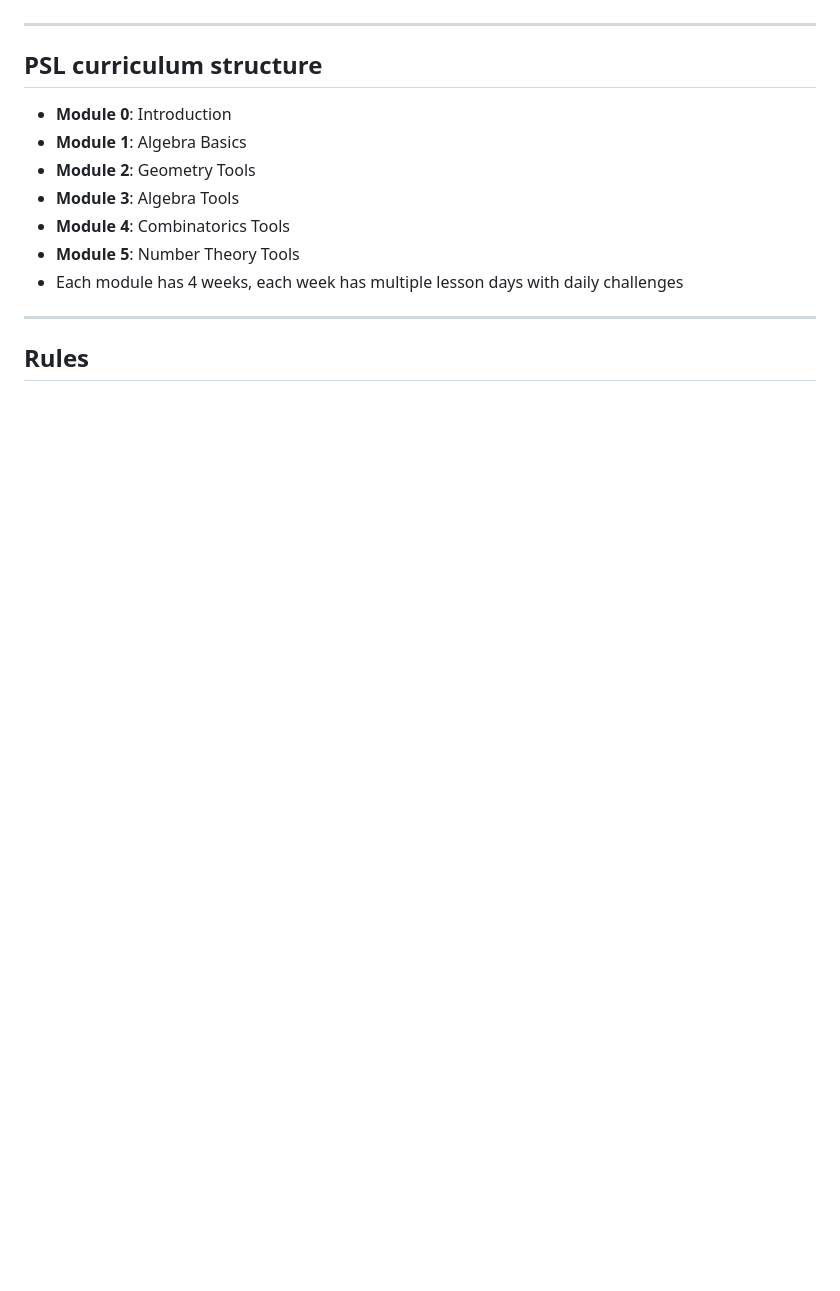
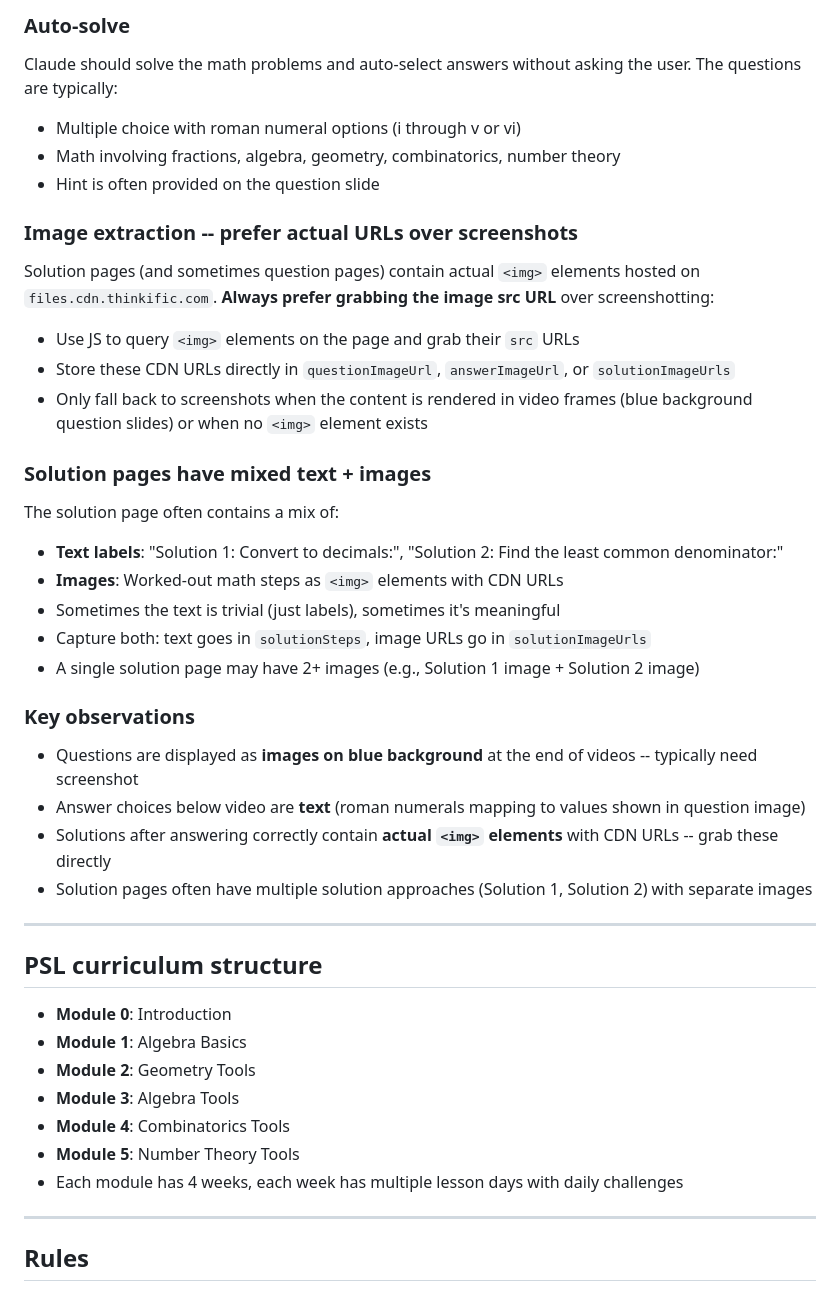
Before and after one commit to grrarr/fufu-daily-challenges, a Markdown page: CLAUDE.md, the part around one of its changes. Rendered like a GitHub page; blank space fills up the shorter version.

```diff
--- a/CLAUDE.md
+++ b/CLAUDE.md
@@ -54,3 +97,28 @@ Daily challenges are on daily.poshenloh.com inside each lesson. The flow to capt
+### Auto-solve
+Claude should solve the math problems and auto-select answers without asking the user. The questions are typically:
+- Multiple choice with roman numeral options (i through v or vi)
+- Math involving fractions, algebra, geometry, combinatorics, number theory
+- Hint is often provided on the question slide
+
+### Image extraction -- prefer actual URLs over screenshots
+Solution pages (and sometimes question pages) contain actual `<img>` elements hosted on `files.cdn.thinkific.com`. **Always prefer grabbing the image src URL** over screenshotting:
+- Use JS to query `<img>` elements on the page and grab their `src` URLs
+- Store these CDN URLs directly in `questionImageUrl`, `answerImageUrl`, or `solutionImageUrls`
+- Only fall back to screenshots when the content is rendered in video frames (blue background question slides) or when no `<img>` element exists
+
+### Solution pages have mixed text + images
+The solution page often contains a mix of:
+- **Text labels**: "Solution 1: Convert to decimals:", "Solution 2: Find the least common denominator:"
+- **Images**: Worked-out math steps as `<img>` elements with CDN URLs
+- Sometimes the text is trivial (just labels), sometimes it's meaningful
+- Capture both: text goes in `solutionSteps`, image URLs go in `solutionImageUrls`
+- A single solution page may have 2+ images (e.g., Solution 1 image + Solution 2 image)
+
+### Key observations
+- Questions are displayed as **images on blue background** at the end of videos -- typically need screenshot
+- Answer choices below video are **text** (roman numerals mapping to values shown in question image)
+- Solutions after answering correctly contain **actual `<img>` elements** with CDN URLs -- grab these directly
+- Solution pages often have multiple solution approaches (Solution 1, Solution 2) with separate images
 
 ---
 
```
Also changed, not shown: other parts of CLAUDE.md (+51 -8 lines).
